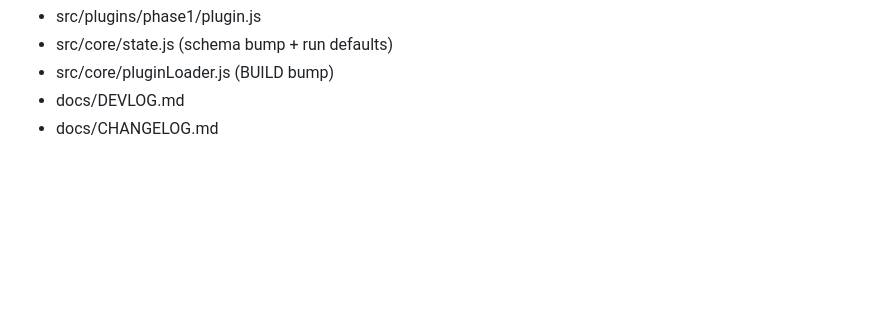
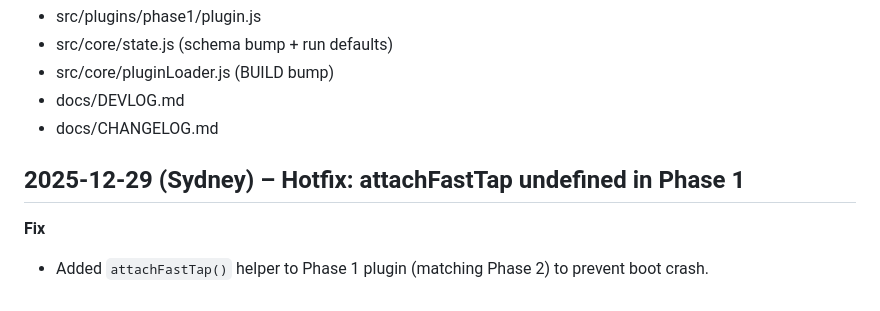
Before and after one commit to prymalchaos/Sygn1L2, a Markdown page: docs/DEVLOG.md, the part around the change. Drawn GitHub-style; blank space fills up the shorter version.

```diff
--- a/docs/DEVLOG.md
+++ b/docs/DEVLOG.md
@@ -252,3 +252,8 @@
 - src/core/pluginLoader.js (BUILD bump)
 - docs/DEVLOG.md
 - docs/CHANGELOG.md
+
+
+## 2025-12-29 (Sydney) – Hotfix: attachFastTap undefined in Phase 1
+**Fix**
+- Added `attachFastTap()` helper to Phase 1 plugin (matching Phase 2) to prevent boot crash.
```
Also changed, not shown: docs/CHANGELOG.md (+4 -0 lines).
